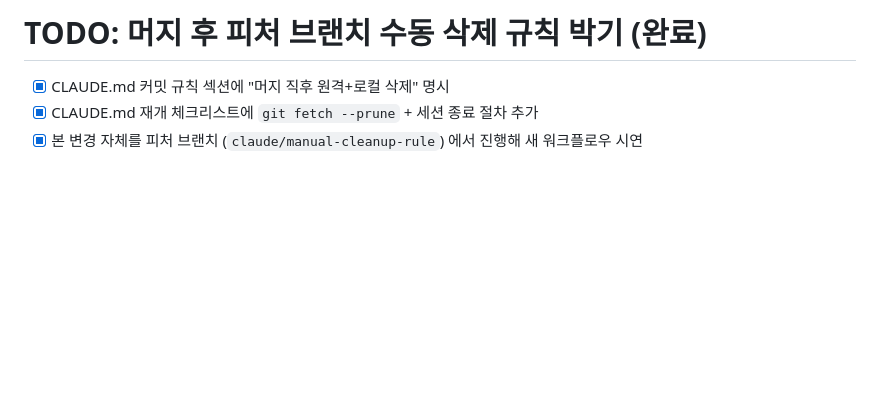
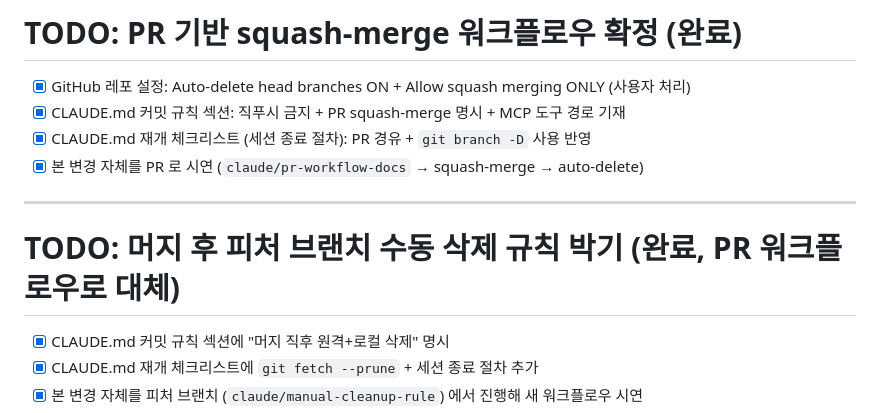
Before and after one commit to mose09/convert, a Markdown page: TODO.md, the part around the change. Rendered like a GitHub page; blank space fills up the shorter version.

```diff
--- a/TODO.md
+++ b/TODO.md
@@ -1,4 +1,13 @@
-# TODO: 머지 후 피처 브랜치 수동 삭제 규칙 박기 (완료)
+# TODO: PR 기반 squash-merge 워크플로우 확정 (완료)
+
+- [x] GitHub 레포 설정: Auto-delete head branches ON + Allow squash merging ONLY (사용자 처리)
+- [x] CLAUDE.md 커밋 규칙 섹션: 직푸시 금지 + PR squash-merge 명시 + MCP 도구 경로 기재
+- [x] CLAUDE.md 재개 체크리스트 (세션 종료 절차): PR 경유 + `git branch -D` 사용 반영
+- [x] 본 변경 자체를 PR 로 시연 (`claude/pr-workflow-docs` → squash-merge → auto-delete)
+
+---
+
+# TODO: 머지 후 피처 브랜치 수동 삭제 규칙 박기 (완료, PR 워크플로우로 대체)
 
 - [x] CLAUDE.md 커밋 규칙 섹션에 "머지 직후 원격+로컬 삭제" 명시
 - [x] CLAUDE.md 재개 체크리스트에 `git fetch --prune` + 세션 종료 절차 추가
```
Also changed, not shown: CLAUDE.md (+14 -13 lines).
